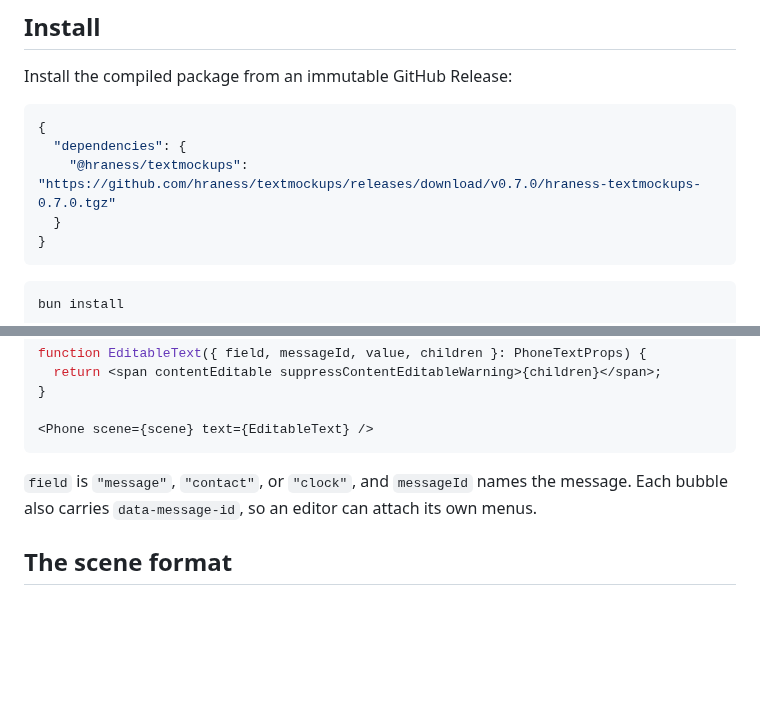
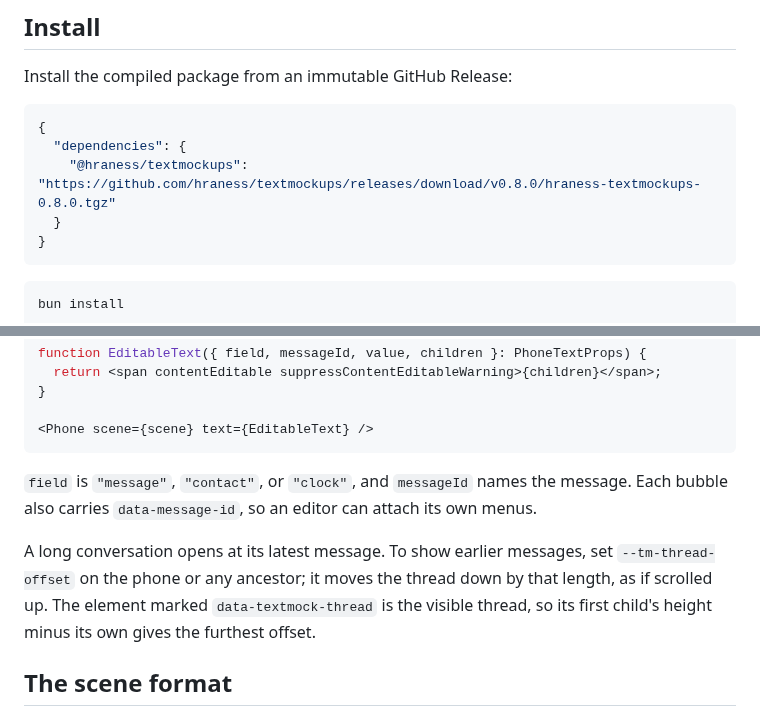
Before and after one commit to hraness/textmockups, a Markdown page: README.md, 2 parts joined by grey strips. GitHub-like rendering; blank space fills up the shorter version.

````diff
--- a/README.md
+++ b/README.md
@@ -25,7 +25,7 @@ Install the compiled package from an immutable GitHub Release:
 ```json
 {
   "dependencies": {
-    "@hraness/textmockups": "https://github.com/hraness/textmockups/releases/download/v0.7.0/hraness-textmockups-0.7.0.tgz"
+    "@hraness/textmockups": "https://github.com/hraness/textmockups/releases/download/v0.8.0/hraness-textmockups-0.8.0.tgz"
   }
 }
 ```
@@ -149,6 +149,8 @@ function EditableText({ field, messageId, value, children }: PhoneTextProps) {
 
 `field` is `"message"`, `"contact"`, or `"clock"`, and `messageId` names the message. Each bubble also carries `data-message-id`, so an editor can attach its own menus.
 
+A long conversation opens at its latest message. To show earlier messages, set `--tm-thread-offset` on the phone or any ancestor; it moves the thread down by that length, as if scrolled up. The element marked `data-textmock-thread` is the visible thread, so its first child's height minus its own gives the furthest offset.
+
 ## The scene format
 
 A scene is version 1 JSON, capped at 256 KiB, 160 messages, and 300 seconds. The full contract is the Zod schema in [`src/schema.ts`](src/schema.ts), exported as `SceneSchema`, with `Scene`, `Message`, and `Participant` types. The [presets](src/presets.ts) (`presets` and `defaultScene`) are complete examples for each app.
````
Also changed, not shown: docs/hero-imessage-dark.png, docs/hero-imessage-light.png, 5 other files.
